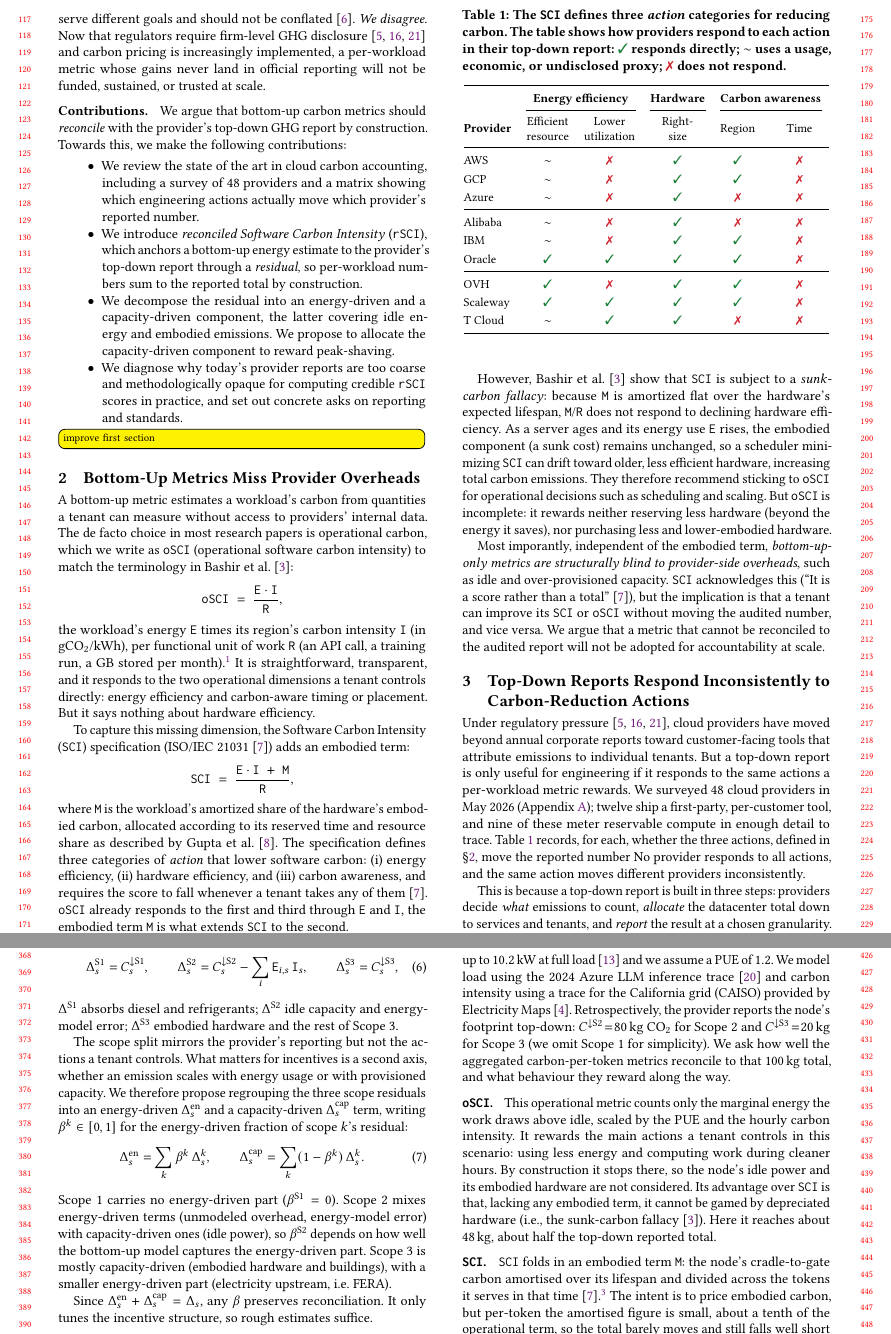
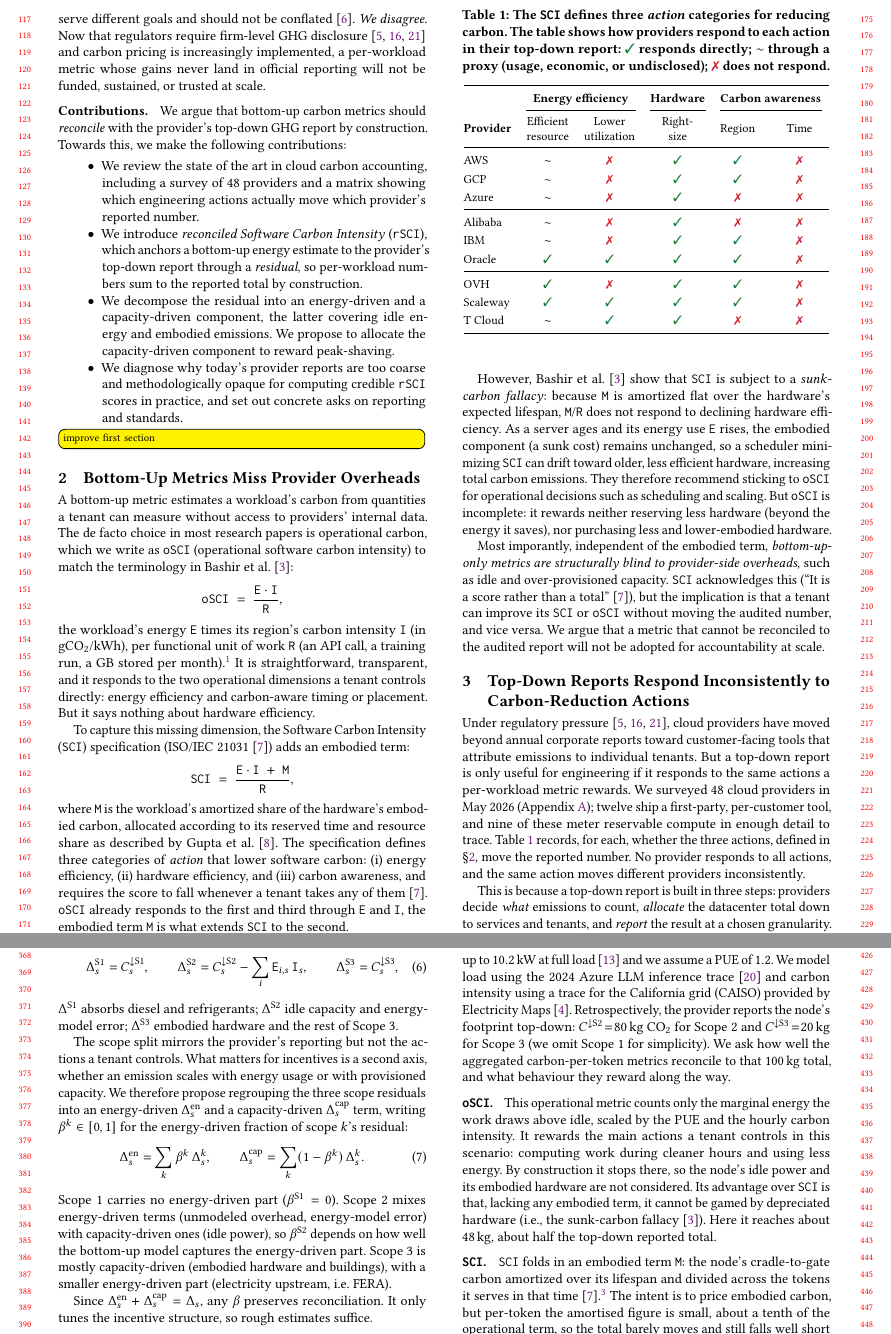
Before and after one commit to birnbaum/accounting, a LaTeX paper (paper/paper.tex): two parts of pages 2 and 4 of 9, joined at a grey line, cut so that both start at the same text. Compiled offline with pdfLaTeX.

Commit message:
Updates from Overleaf

```diff
--- a/paper/paper.tex
+++ b/paper/paper.tex
@@ -215,7 +215,7 @@ We argue that a metric that cannot be reconciled to the audited report will not
 Under regulatory pressure~\cite{eu2022csrd,SEC2024_3311275,sbti2024netzero}, cloud providers have moved beyond annual corporate reports toward customer-facing tools that attribute emissions to individual tenants.
 But a top-down report is only useful for engineering if it responds to the same actions a per-workload metric rewards.
 We surveyed 48 cloud providers in May~2026 (Appendix~\ref{app:inventory}); twelve ship a first-party, per-customer tool, and nine of these meter reservable compute in enough detail to trace.
-Table~\ref{tab:levers} records, for each, whether the three actions, defined in \S\ref {sec:background}, move the reported number
+Table~\ref{tab:levers} records, for each, whether the three actions, defined in \S\ref {sec:background}, move the reported number.
 No provider responds to all actions, and the same action moves different providers inconsistently.
 
 This is because a top-down report is built in three steps: providers decide \emph{what} emissions to count, \emph{allocate} the datacenter total down to services and tenants, and \emph{report} the result at a chosen granularity.
@@ -227,7 +227,7 @@ We now walk through each step in more detail.
 \centering
 \caption{The \SCI defines three \emph{action} categories for reducing carbon.
 The table shows how providers respond to each action in their top-down report:
-\faithful~responds directly; \proxyonly~uses a usage, economic, or undisclosed proxy; \notrefl~does not respond.}
+\faithful~responds directly; \proxyonly~through a proxy (usage, economic, or undisclosed); \notrefl~does not respond.}
 \vspace{-2mm}
 \label{tab:levers}
 \small
@@ -421,13 +421,13 @@ We ask how well the aggregated carbon-per-token metrics reconcile to that $100$\
 
 \parag{\OSCI}
 This operational metric counts only the marginal energy the work draws above idle, scaled by the PUE and the hourly carbon intensity.
-It rewards the main actions a tenant controls in this scenario: using less energy and computing work during cleaner hours.
+It rewards the main actions a tenant controls in this scenario: computing work during cleaner hours and using less energy.
 By construction it stops there, so the node's idle power and its embodied hardware are not considered.
 Its advantage over \SCI is that, lacking any embodied term, it cannot be gamed by depreciated hardware (i.e., the sunk-carbon fallacy~\cite{bashir2024}).
 Here it reaches about $48$\,kg, about half the top-down reported total.
 
 \parag{\SCI}
-\SCI folds in an embodied term \M: the node's cradle-to-gate carbon amortised over its lifespan and divided across the tokens it serves in that time~\cite{sci-spec}.\footnote{We take the node's cradle-to-gate embodied carbon as ${\approx}2500$\,kg: NVIDIA reports $1312$\,kg for the 8-GPU HGX~H100 baseboard~\cite{nvidia2025hgxh100pcf}, plus CPUs, memory, storage, NICs, power supplies, and cooling. We assume the node is amortised over a 4-year lifespan, leading to \M $\approx 14$ gCO$_2$/Mtok.}
+\SCI folds in an embodied term \M: the node's cradle-to-gate carbon amortized over its lifespan and divided across the tokens it serves in that time~\cite{sci-spec}.\footnote{We take the node's cradle-to-gate embodied carbon as ${\approx}2500$\,kg: NVIDIA reports $1312$\,kg for the 8-GPU HGX~H100 baseboard~\cite{nvidia2025hgxh100pcf}, plus CPUs, memory, storage, NICs, power supplies, and cooling. We assume the node is amortised over a 4-year lifespan, leading to \M $\approx 14$ gCO$_2$/Mtok.}
 The intent is to price embodied carbon, but per-token the amortised figure is small, about a tenth of the operational term, so the total barely moves and still falls well short of the report.
 Worse, the per-server \M reintroduces the fallacy \OSCI avoided: a workload on old hardware can be charged \emph{less} embodied carbon, rewarding the tenant for keeping inefficient machines in service~\cite{bashir2024}.
 %\SCI is thus both insufficient and, on embodied, perverse.
```
Also changed, not shown: paper/paper.tex (2 more changed lines).
